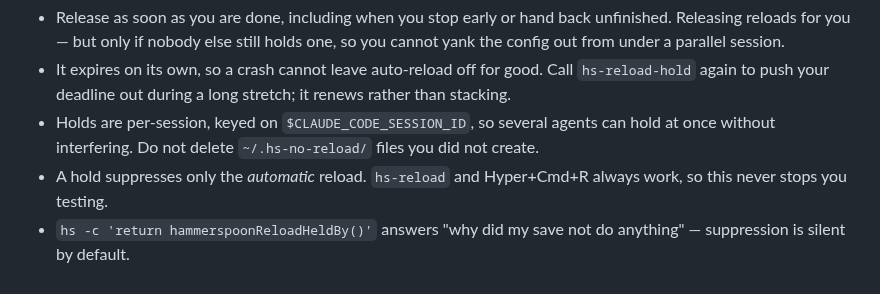
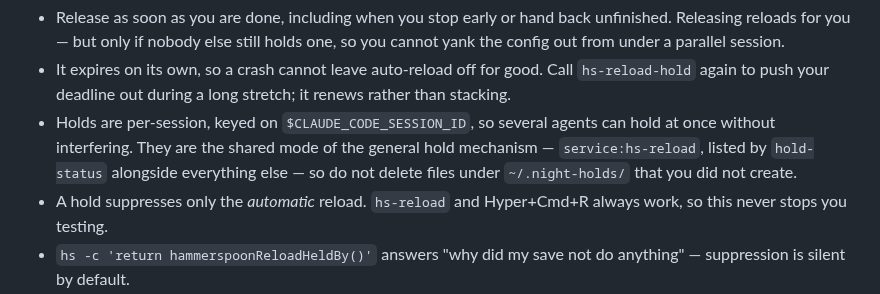
Before and after one commit to NightMachinery/.shells, a Markdown page: scripts/AGENTS.md, the part around the change. GitHub-like rendering.

Commit message:
agents: point the hs-reload hold note at the shared hold store
The commands are unchanged; only where they keep their state moved, and the
old path would have sent someone to an empty directory.

Co-Authored-By: Claude Opus 5 (1M context) <noreply@anthropic.com>

```diff
--- a/scripts/AGENTS.md
+++ b/scripts/AGENTS.md
@@ -110,8 +110,10 @@ Source: `./hammerspoon/core/reload.lua` and [agfi:hs-reload-hold].
   `hs-reload-hold` again to push your deadline out during a long stretch; it
   renews rather than stacking.
 - Holds are per-session, keyed on `$CLAUDE_CODE_SESSION_ID`, so several agents
-  can hold at once without interfering. Do not delete `~/.hs-no-reload/` files
-  you did not create.
+  can hold at once without interfering. They are the shared mode of the general
+  hold mechanism — `service:hs-reload`, listed by `hold-status` alongside
+  everything else — so do not delete files under `~/.night-holds/` that you did
+  not create.
 - A hold suppresses only the *automatic* reload. `hs-reload` and Hyper+Cmd+R
   always work, so this never stops you testing.
 - `hs -c 'return hammerspoonReloadHeldBy()'` answers "why did my save not do
```
